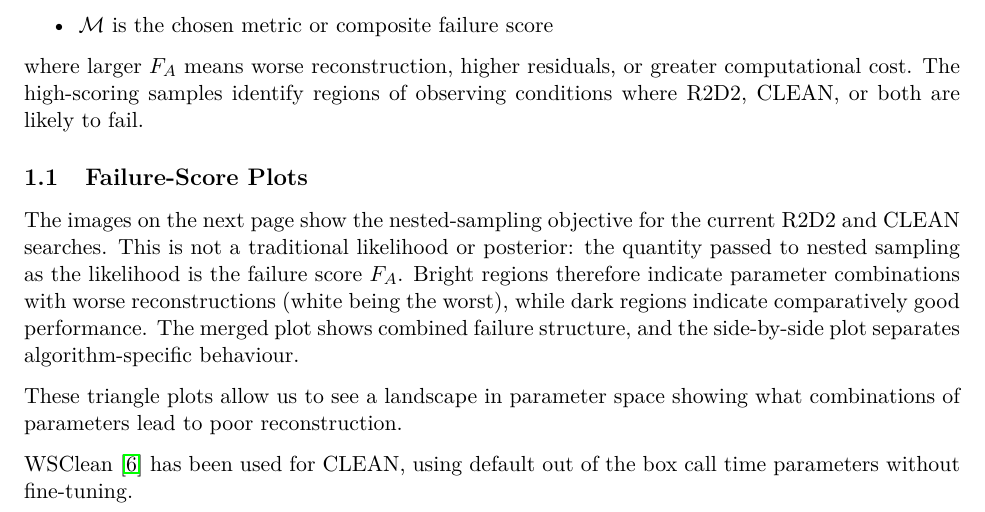
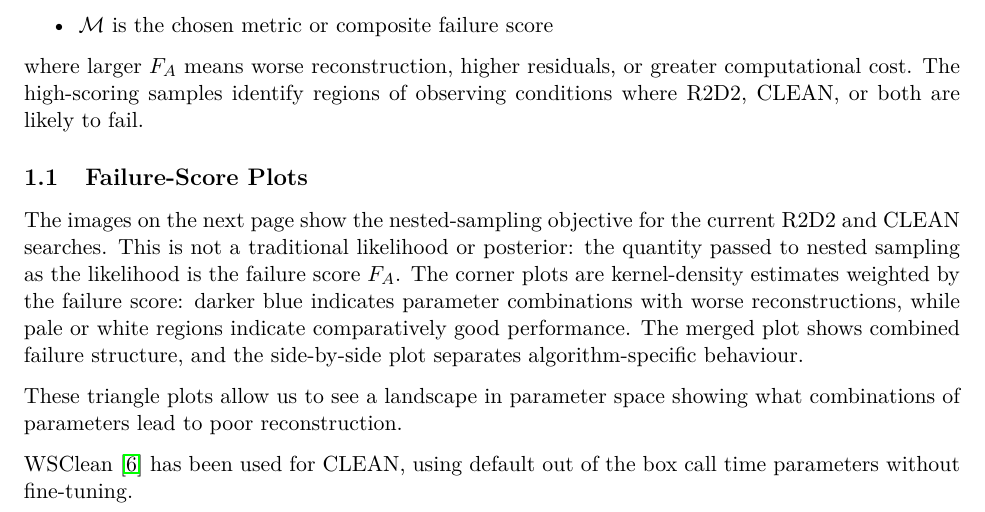
Before and after one commit to tommyrharper/ri-reproducibility, a LaTeX document (latex/notes.tex): part of page 3 of 11, cut so that both start at the same text. Compiled offline with pdfLaTeX.

Commit message:
fix: notes should say that darker areas of the plot are worse

```diff
--- a/latex/notes.tex
+++ b/latex/notes.tex
@@ -73,7 +73,7 @@ The high-scoring samples identify regions of observing conditions where R2D2, CL
 
 The images on the next page show the nested-sampling objective for the current R2D2 and CLEAN searches.
 This is not a traditional likelihood or posterior: the quantity passed to nested sampling as the likelihood is the failure score $F_A$.
-Bright regions therefore indicate parameter combinations with worse reconstructions (white being the worst), while dark regions indicate comparatively good performance.
+The corner plots are kernel-density estimates weighted by the failure score: darker blue indicates parameter combinations with worse reconstructions, while pale or white regions indicate comparatively good performance.
 The merged plot shows combined failure structure, and the side-by-side plot separates algorithm-specific behaviour.
 
 These triangle plots allow us to see a landscape in parameter space showing what combinations of parameters lead to poor reconstruction.
```
